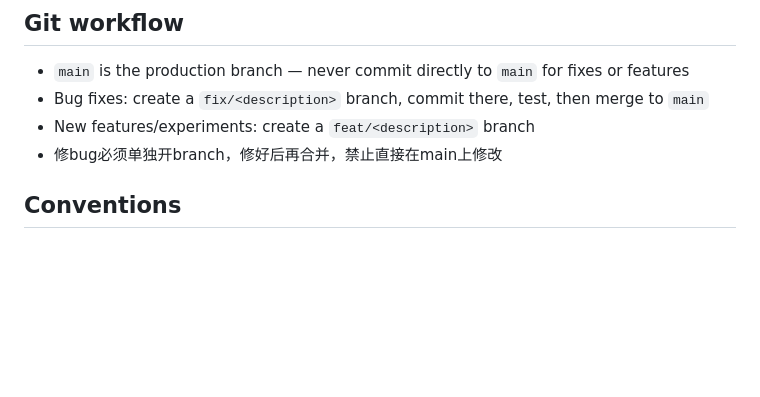
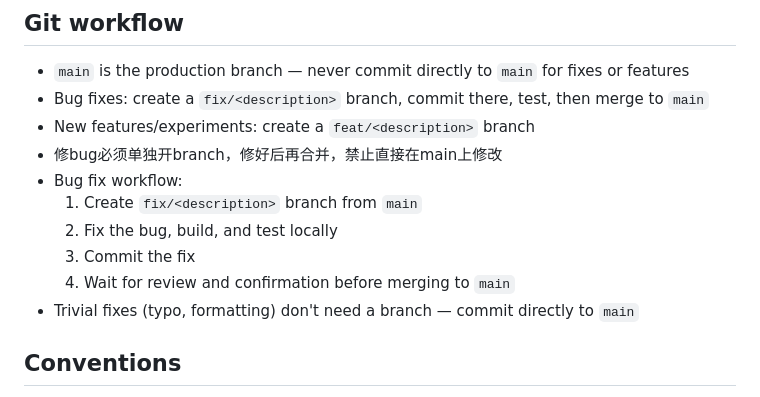
Before and after one commit to lkkllk404/lkkllk404.top, a Markdown page: AGENTS.md, the part around the change. GitHub-like rendering; blank space fills up the shorter version.

Commit message:
Add bugfix workflow to AGNETS.md/CLAUDE.md

```diff
--- a/AGENTS.md
+++ b/AGENTS.md
@@ -31,6 +31,12 @@ Both packages deploy via Cloudflare Git integration — push to `main` triggers
 - Bug fixes: create a `fix/<description>` branch, commit there, test, then merge to `main`
 - New features/experiments: create a `feat/<description>` branch
 - 修bug必须单独开branch，修好后再合并，禁止直接在main上修改
+- Bug fix workflow:
+  1. Create `fix/<description>` branch from `main`
+  2. Fix the bug, build, and test locally
+  3. Commit the fix
+  4. Wait for review and confirmation before merging to `main`
+- Trivial fixes (typo, formatting) don't need a branch — commit directly to `main`
 
 ## Conventions
 
```
